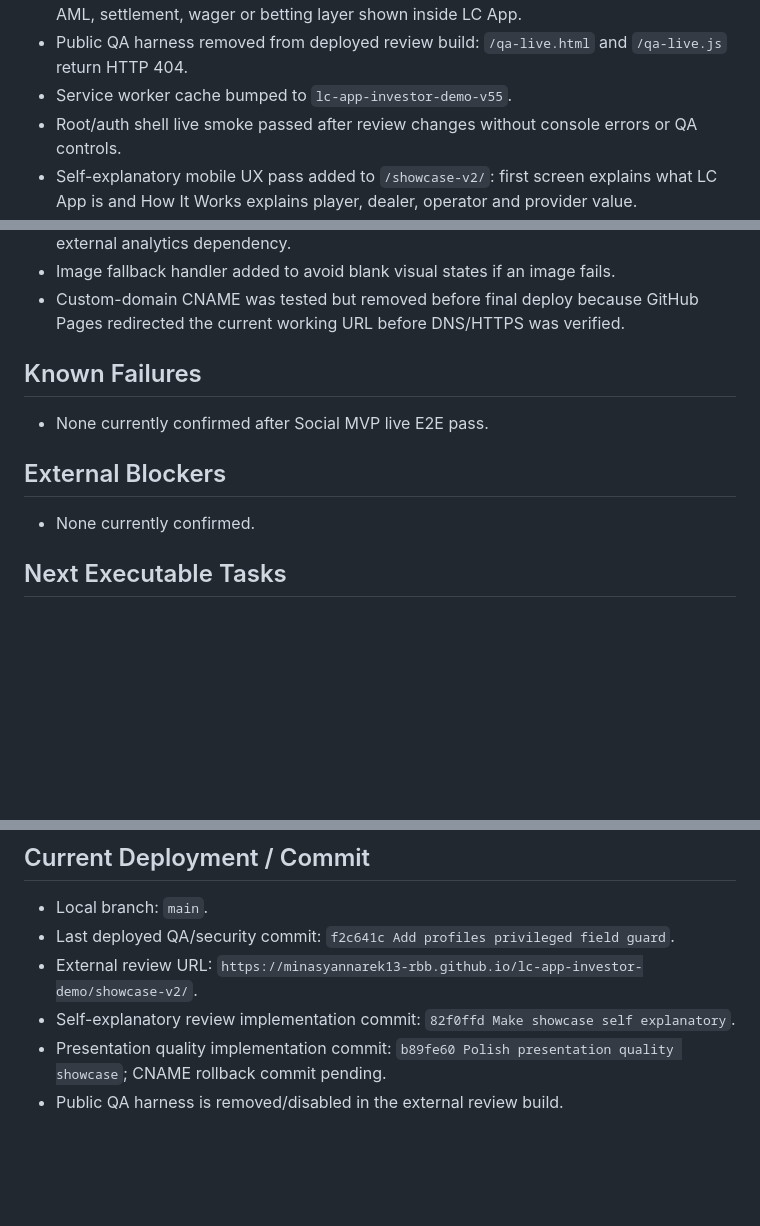
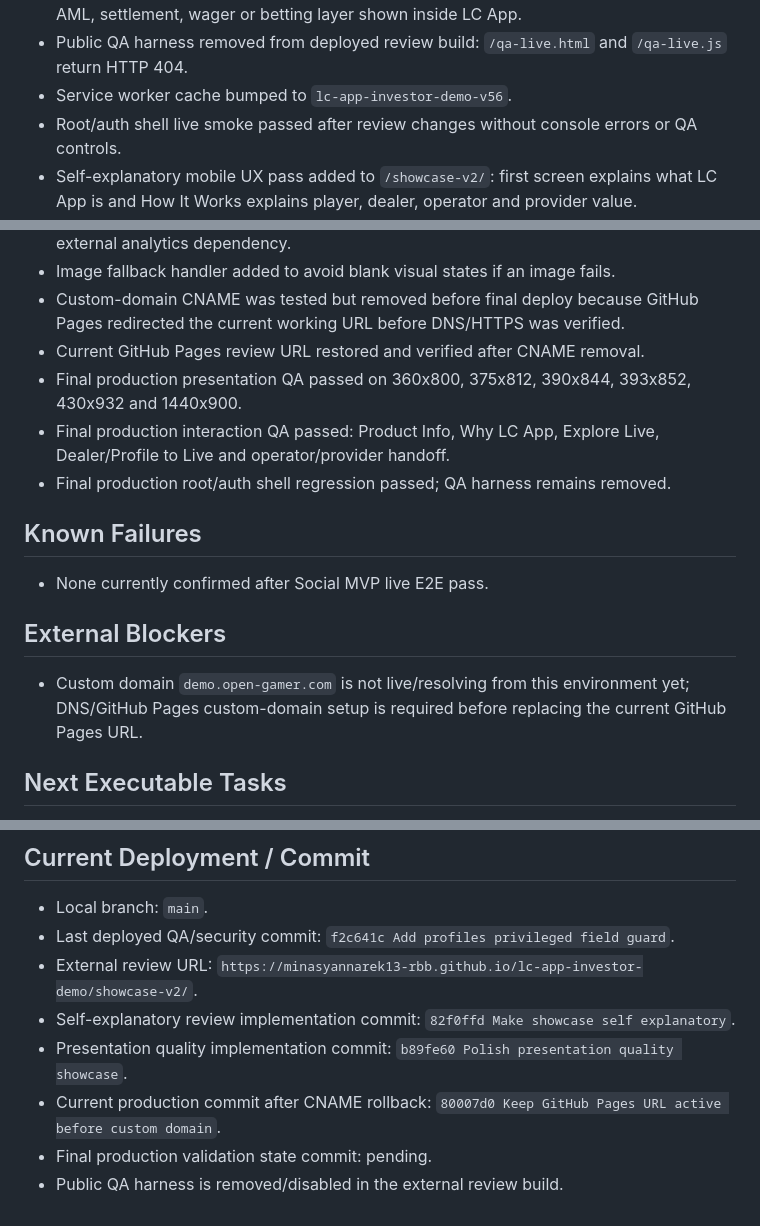
Before and after one commit to minasyannarek13-RBB/lc-app-investor-demo, a Markdown page: LC_APP_EXECUTION_STATE.md, 3 parts joined by grey strips. GitHub-like rendering; blank space fills up the shorter version.

Commit message:
Record presentation MVP validation

```diff
--- a/LC_APP_EXECUTION_STATE.md
+++ b/LC_APP_EXECUTION_STATE.md
@@ -48,7 +48,7 @@ Current status: PRESENTATION MVP READY ON GITHUB PAGES / CUSTOM DOMAIN BLOCKED
 - Operator/provider handoff is labeled as concept vision and confirms LC App does not process gambling transactions.
 - External review UI scan passed: no wallet, balance, deposit, withdrawal, cashier, KYC, AML, settlement, wager or betting layer shown inside LC App.
 - Public QA harness removed from deployed review build: `/qa-live.html` and `/qa-live.js` return HTTP 404.
-- Service worker cache bumped to `lc-app-investor-demo-v55`.
+- Service worker cache bumped to `lc-app-investor-demo-v56`.
 - Root/auth shell live smoke passed after review changes without console errors or QA controls.
 - Self-explanatory mobile UX pass added to `/showcase-v2/`: first screen explains what LC App is and How It Works explains player, dealer, operator and provider value.
 - Local smoke passed on 390x844, 430x844 and 1440x900 for welcome, how-it-works, discover, dealer, live and following routes.
@@ -63,12 +63,16 @@ Current status: PRESENTATION MVP READY ON GITHUB PAGES / CUSTOM DOMAIN BLOCKED
 - Lightweight privacy-safe local demo analytics added for presentation funnel events; no external analytics dependency.
 - Image fallback handler added to avoid blank visual states if an image fails.
 - Custom-domain CNAME was tested but removed before final deploy because GitHub Pages redirected the current working URL before DNS/HTTPS was verified.
+- Current GitHub Pages review URL restored and verified after CNAME removal.
+- Final production presentation QA passed on 360x800, 375x812, 390x844, 393x852, 430x932 and 1440x900.
+- Final production interaction QA passed: Product Info, Why LC App, Explore Live, Dealer/Profile to Live and operator/provider handoff.
+- Final production root/auth shell regression passed; QA harness remains removed.
 
 ## Known Failures
 - None currently confirmed after Social MVP live E2E pass.
 
 ## External Blockers
-- None currently confirmed.
+- Custom domain `demo.open-gamer.com` is not live/resolving from this environment yet; DNS/GitHub Pages custom-domain setup is required before replacing the current GitHub Pages URL.
 
 ## Next Executable Tasks
 1. Configure `demo.open-gamer.com` DNS and GitHub Pages custom domain in one controlled step, then add `CNAME` after verification.
@@ -79,5 +83,7 @@ Current status: PRESENTATION MVP READY ON GITHUB PAGES / CUSTOM DOMAIN BLOCKED
 - Last deployed QA/security commit: `f2c641c Add profiles privileged field guard`.
 - External review URL: `https://minasyannarek13-rbb.github.io/lc-app-investor-demo/showcase-v2/`.
 - Self-explanatory review implementation commit: `82f0ffd Make showcase self explanatory`.
-- Presentation quality implementation commit: `b89fe60 Polish presentation quality showcase`; CNAME rollback commit pending.
+- Presentation quality implementation commit: `b89fe60 Polish presentation quality showcase`.
+- Current production commit after CNAME rollback: `80007d0 Keep GitHub Pages URL active before custom domain`.
+- Final production validation state commit: pending.
 - Public QA harness is removed/disabled in the external review build.
```
